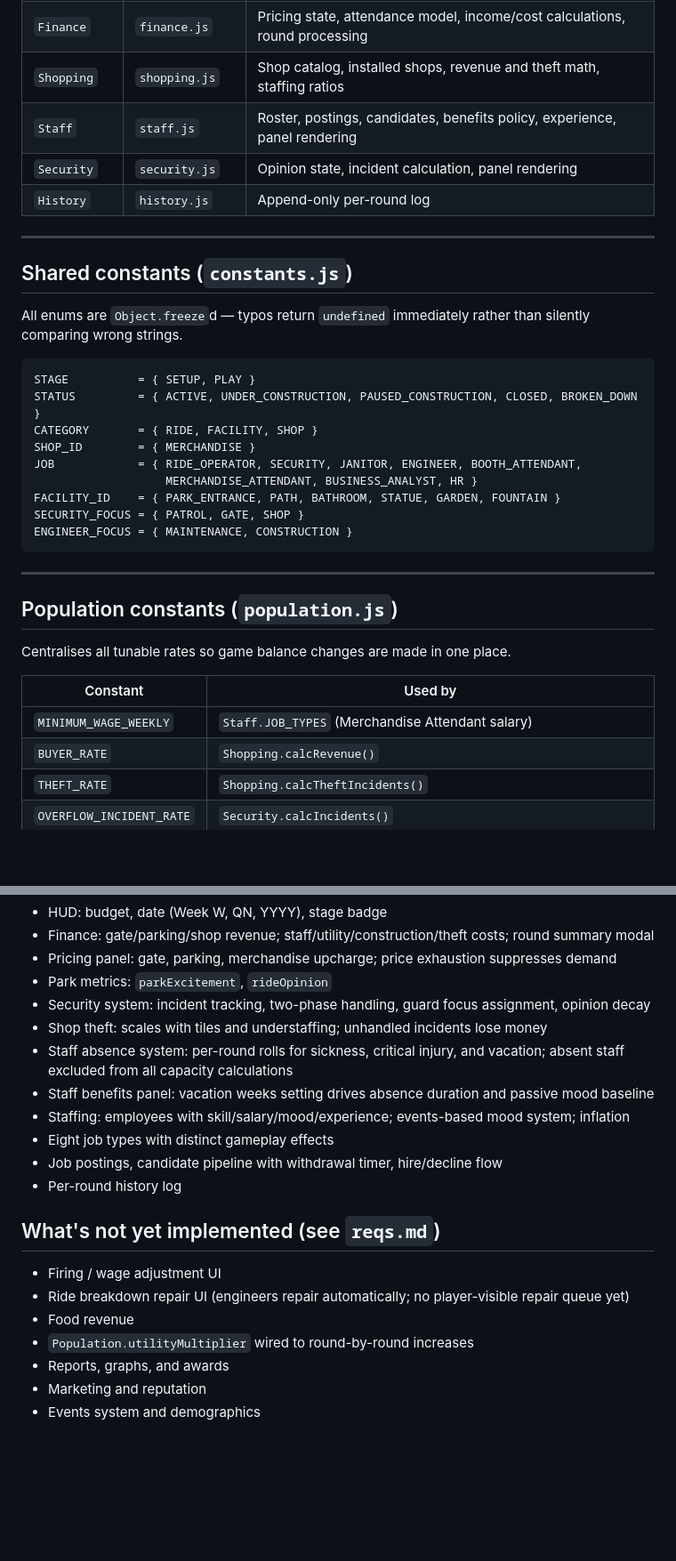
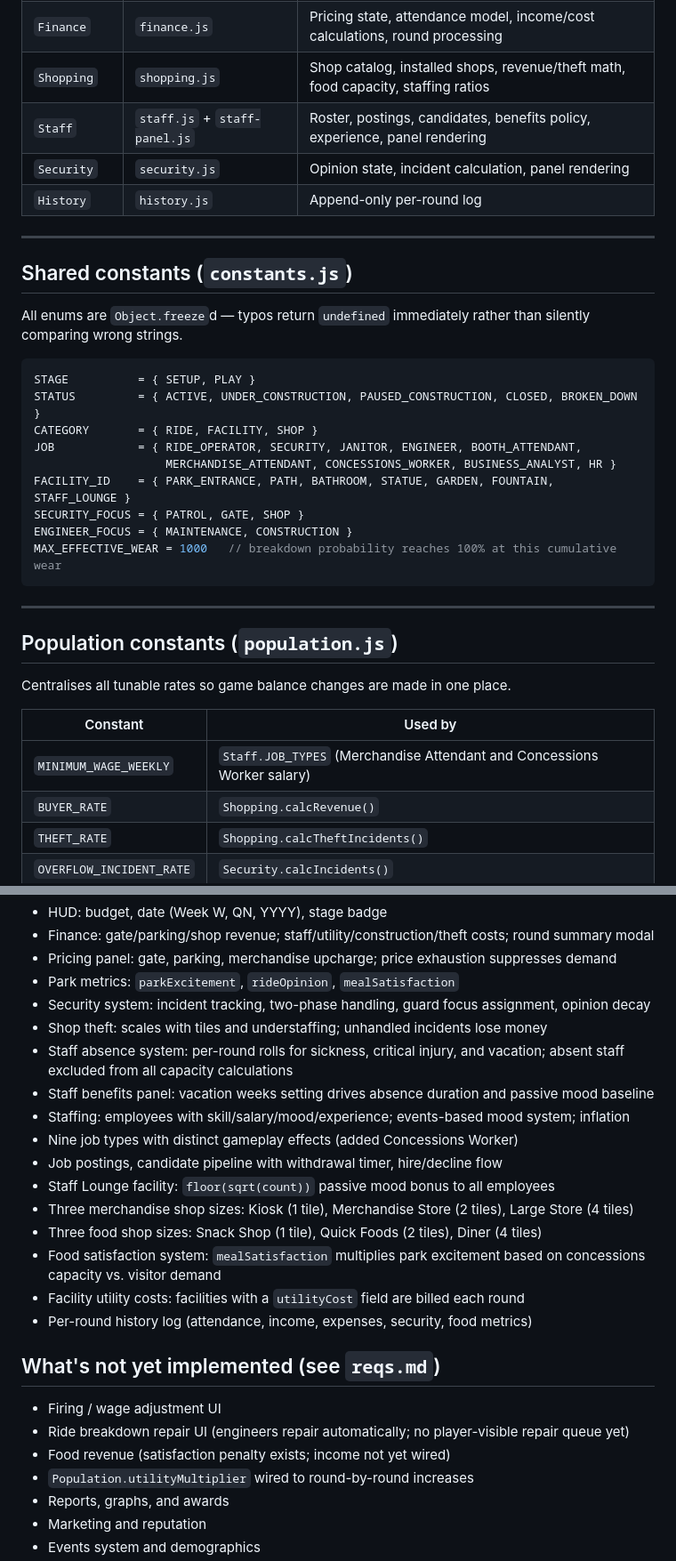
Before and after one commit to machinex7/edu-coaster, a Markdown page: README.md, 2 parts joined by grey strips. Shown at 89% size. Rendered like a GitHub page; blank space fills up the shorter version.

````diff
--- a/README.md
+++ b/README.md
@@ -62,8 +63,8 @@ const Foo = {
 |---|---|---|
 | `Population` | `population.js` | Visitor behavior rates, labor constants, economic multipliers |
 | `Finance` | `finance.js` | Pricing state, attendance model, income/cost calculations, round processing |
-| `Shopping` | `shopping.js` | Shop catalog, installed shops, revenue and theft math, staffing ratios |
-| `Staff` | `staff.js` | Roster, postings, candidates, benefits policy, experience, panel rendering |
+| `Shopping` | `shopping.js` | Shop catalog, installed shops, revenue/theft math, food capacity, staffing ratios |
+| `Staff` | `staff.js` + `staff-panel.js` | Roster, postings, candidates, benefits policy, experience, panel rendering |
 | `Security` | `security.js` | Opinion state, incident calculation, panel rendering |
 | `History` | `history.js` | Append-only per-round log |
 
@@ -77,12 +78,12 @@ All enums are `Object.freeze`d — typos return `undefined` immediately rather t
 STAGE          = { SETUP, PLAY }
 STATUS         = { ACTIVE, UNDER_CONSTRUCTION, PAUSED_CONSTRUCTION, CLOSED, BROKEN_DOWN }
 CATEGORY       = { RIDE, FACILITY, SHOP }
-SHOP_ID        = { MERCHANDISE }
 JOB            = { RIDE_OPERATOR, SECURITY, JANITOR, ENGINEER, BOOTH_ATTENDANT,
-                   MERCHANDISE_ATTENDANT, BUSINESS_ANALYST, HR }
-FACILITY_ID    = { PARK_ENTRANCE, PATH, BATHROOM, STATUE, GARDEN, FOUNTAIN }
+                   MERCHANDISE_ATTENDANT, CONCESSIONS_WORKER, BUSINESS_ANALYST, HR }
+FACILITY_ID    = { PARK_ENTRANCE, PATH, BATHROOM, STATUE, GARDEN, FOUNTAIN, STAFF_LOUNGE }
 SECURITY_FOCUS = { PATROL, GATE, SHOP }
 ENGINEER_FOCUS = { MAINTENANCE, CONSTRUCTION }
+MAX_EFFECTIVE_WEAR = 1000   // breakdown probability reaches 100% at this cumulative wear
 ```
 
 ---
@@ -93,7 +94,7 @@ Centralises all tunable rates so game balance changes are made in one place.
 
 | Constant | Used by |
 |---|---|
-| `MINIMUM_WAGE_WEEKLY` | `Staff.JOB_TYPES` (Merchandise Attendant salary) |
+| `MINIMUM_WAGE_WEEKLY` | `Staff.JOB_TYPES` (Merchandise Attendant and Concessions Worker salary) |
 | `BUYER_RATE` | `Shopping.calcRevenue()` |
 | `THEFT_RATE` | `Shopping.calcTheftIncidents()` |
 | `OVERFLOW_INCIDENT_RATE` | `Security.calcIncidents()` |
@@ -424,21 +451,26 @@ Same shape as `facilities.json` plus `shopId` matching `SHOP_ID.*`.
 - HUD: budget, date (Week W, QN, YYYY), stage badge
 - Finance: gate/parking/shop revenue; staff/utility/construction/theft costs; round summary modal
 - Pricing panel: gate, parking, merchandise upcharge; price exhaustion suppresses demand
-- Park metrics: `parkExcitement`, `rideOpinion`
+- Park metrics: `parkExcitement`, `rideOpinion`, `mealSatisfaction`
 - Security system: incident tracking, two-phase handling, guard focus assignment, opinion decay
 - Shop theft: scales with tiles and understaffing; unhandled incidents lose money
 - Staff absence system: per-round rolls for sickness, critical injury, and vacation; absent staff excluded from all capacity calculations
 - Staff benefits panel: vacation weeks setting drives absence duration and passive mood baseline
 - Staffing: employees with skill/salary/mood/experience; events-based mood system; inflation
-- Eight job types with distinct gameplay effects
+- Nine job types with distinct gameplay effects (added Concessions Worker)
 - Job postings, candidate pipeline with withdrawal timer, hire/decline flow
-- Per-round history log
+- Staff Lounge facility: `floor(sqrt(count))` passive mood bonus to all employees
+- Three merchandise shop sizes: Kiosk (1 tile), Merchandise Store (2 tiles), Large Store (4 tiles)
+- Three food shop sizes: Snack Shop (1 tile), Quick Foods (2 tiles), Diner (4 tiles)
+- Food satisfaction system: `mealSatisfaction` multiplies park excitement based on concessions capacity vs. visitor demand
+- Facility utility costs: facilities with a `utilityCost` field are billed each round
+- Per-round history log (attendance, income, expenses, security, food metrics)
 
 ## What's not yet implemented (see `reqs.md`)
 
 - Firing / wage adjustment UI
 - Ride breakdown repair UI (engineers repair automatically; no player-visible repair queue yet)
-- Food revenue
+- Food revenue (satisfaction penalty exists; income not yet wired)
 - `Population.utilityMultiplier` wired to round-by-round increases
 - Reports, graphs, and awards
 - Marketing and reputation
````
Also changed, not shown: other parts of README.md (+43 -16 lines).
